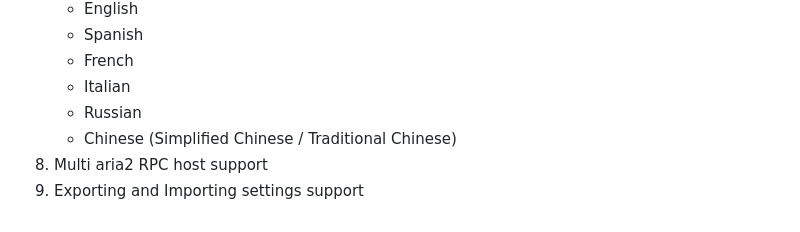
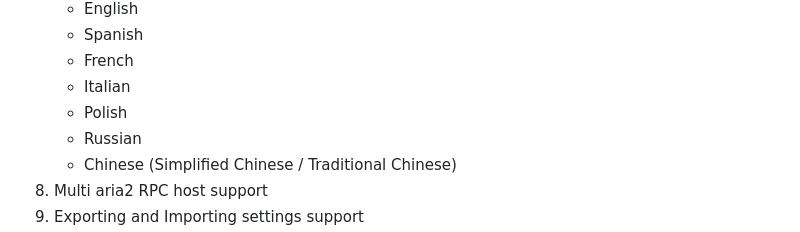
Before and after one commit to mayswind/AriaNg, a Markdown page: README.md, the part around the change. Drawn GitHub-style.

```diff
--- a/README.md
+++ b/README.md
@@ -28,6 +28,7 @@ AriaNg is a modern web frontend making [aria2](https://github.com/aria2/aria2) e
     * Spanish
     * French
     * Italian
+    * Polish
     * Russian
     * Chinese (Simplified Chinese / Traditional Chinese)
 8. Multi aria2 RPC host support
```
